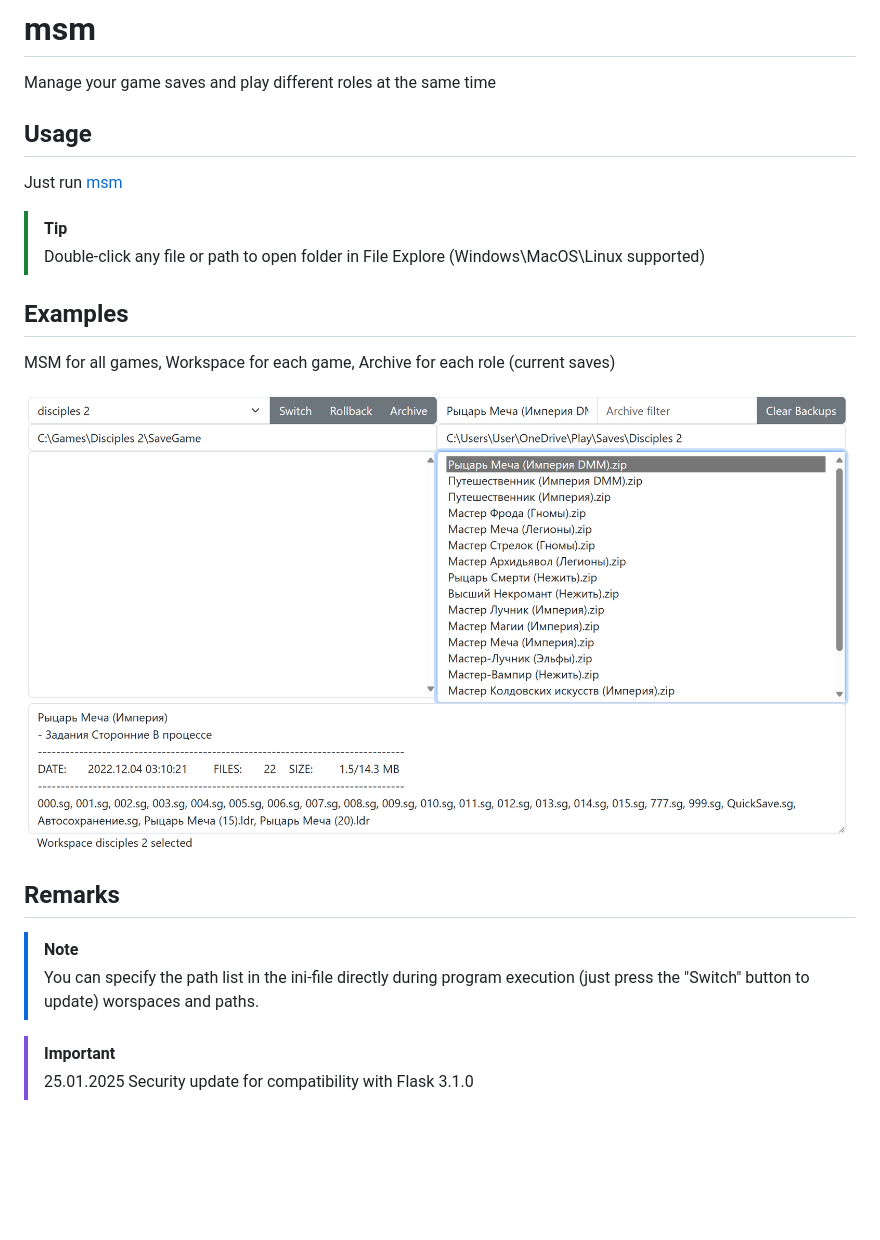
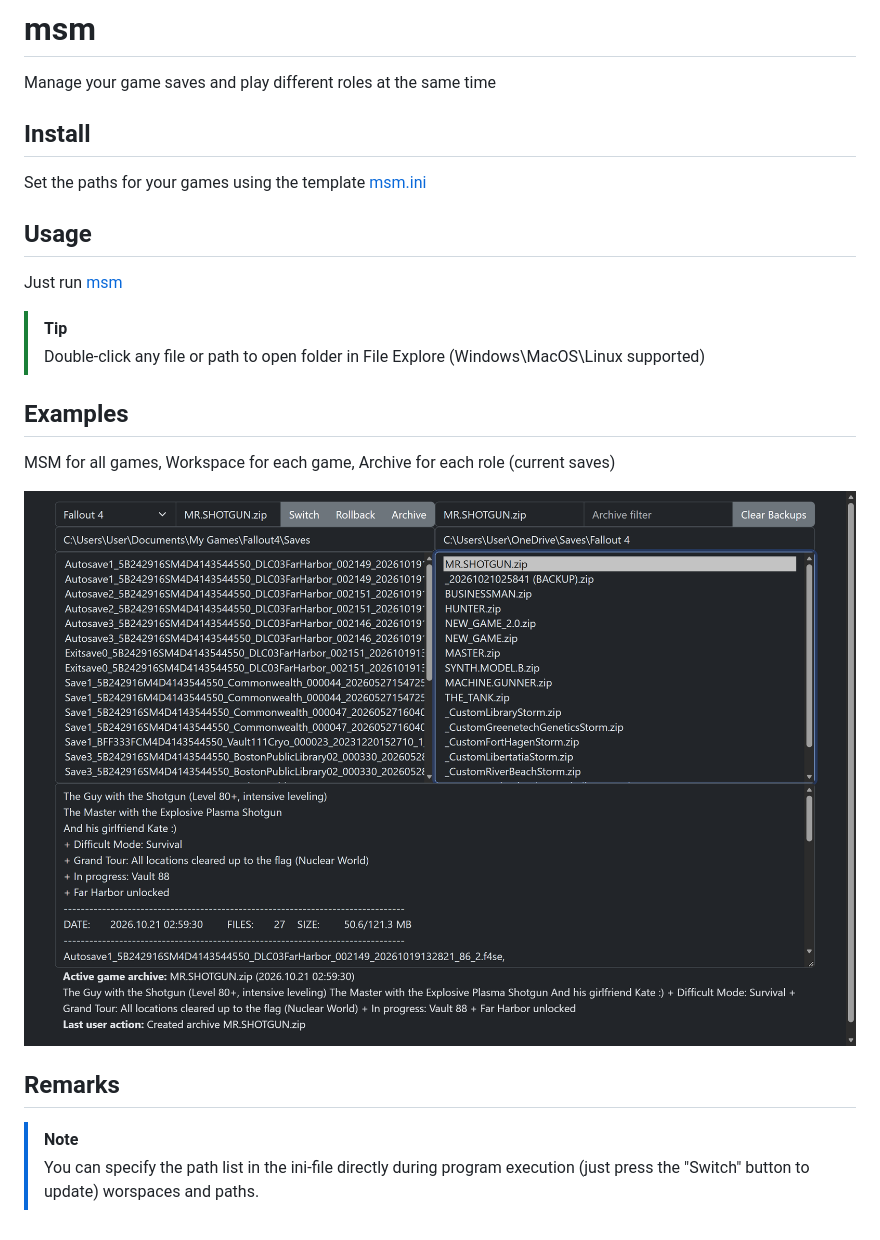
Before and after one commit to mr-js/msm, a Markdown page: README.md, the part around the change. Drawn GitHub-style; pictures changed too: images/msm.png; blank space fills up the shorter version.

```diff
--- a/README.md
+++ b/README.md
@@ -1,5 +1,9 @@
 # msm
  Manage your game saves and play different roles at the same time
+
+ ## Install
+
+ Set the paths for your games using the template [msm.ini](/msm/msm.ini)
 
  ## Usage
  Just run [msm](/msm/msm.py)
@@ -17,6 +21,3 @@
 
  > [!NOTE]
  > You can specify the path list in the ini-file directly during program execution (just press the "Switch" button to update) worspaces and paths.
-
-> [!Important]
-> 25.01.2025 Security update for compatibility with Flask 3.1.0
```
Also changed, not shown: 5 other files.
